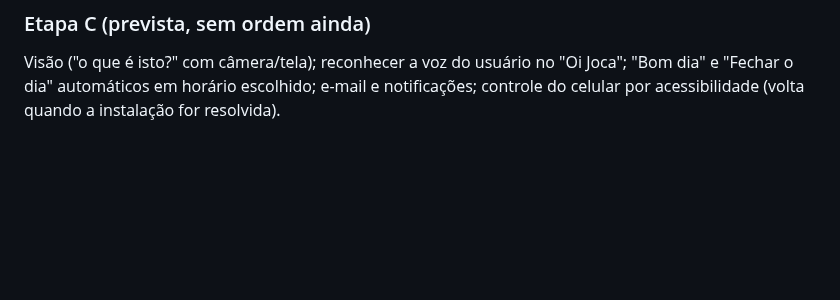
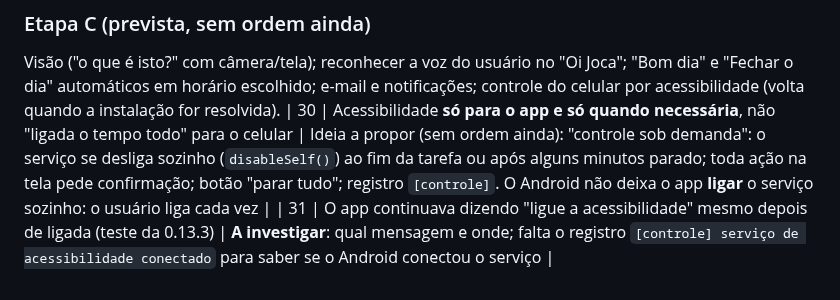
Before and after one commit to JoctaEng/PROJETO-JARVIS-ANDROID, a Markdown page: docs/PEDIDOS-DO-USUARIO.md, the part around the change. GitHub-like rendering; blank space fills up the shorter version.

Commit message:
docs: pedidos 30 e 31 (acessibilidade sob demanda; app não reconhece a acessibilidade ligada)
Co-Authored-By: Claude Opus 5.5 <noreply@anthropic.com>
Claude-Session: https://claude.ai/code/session_01WJAnXCPXwfWoP7eTqpZ9QE

```diff
--- a/docs/PEDIDOS-DO-USUARIO.md
+++ b/docs/PEDIDOS-DO-USUARIO.md
@@ -63,3 +63,5 @@ Do relatório e do que o usuário contou:
 
 ### Etapa C (prevista, sem ordem ainda)
 Visão ("o que é isto?" com câmera/tela); reconhecer a voz do usuário no "Oi Joca"; "Bom dia" e "Fechar o dia" automáticos em horário escolhido; e-mail e notificações; controle do celular por acessibilidade (volta quando a instalação for resolvida).
+| 30 | Acessibilidade **só para o app e só quando necessária**, não "ligada o tempo todo" para o celular | Ideia a propor (sem ordem ainda): "controle sob demanda": o serviço se desliga sozinho (`disableSelf()`) ao fim da tarefa ou após alguns minutos parado; toda ação na tela pede confirmação; botão "parar tudo"; registro `[controle]`. O Android não deixa o app **ligar** o serviço sozinho: o usuário liga cada vez |
+| 31 | O app continuava dizendo "ligue a acessibilidade" mesmo depois de ligada (teste da 0.13.3) | **A investigar**: qual mensagem e onde; falta o registro `[controle] serviço de acessibilidade conectado` para saber se o Android conectou o serviço |
```
